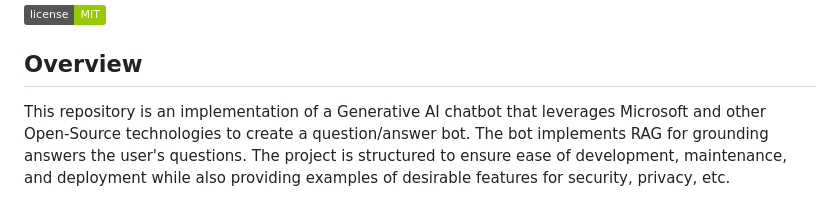
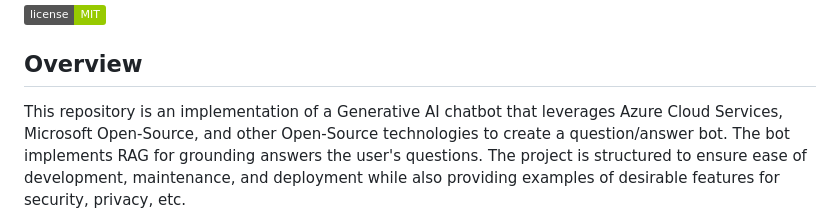
Before and after one commit to retaildevcrews/botify, a Markdown page: README.md, the part around the change. Drawn GitHub-style; badges without logos.

```diff
--- a/README.md
+++ b/README.md
@@ -7,7 +7,7 @@
 ## Overview
 
 This repository is an implementation of a Generative AI chatbot
-that leverages Microsoft and other Open-Source technologies to create
+that leverages Azure Cloud Services, Microsoft Open-Source, and other Open-Source technologies to create
 a question/answer bot.
 The bot implements RAG for grounding answers the user's questions.
 The project is structured to ensure ease of development, maintenance, and deployment
```
